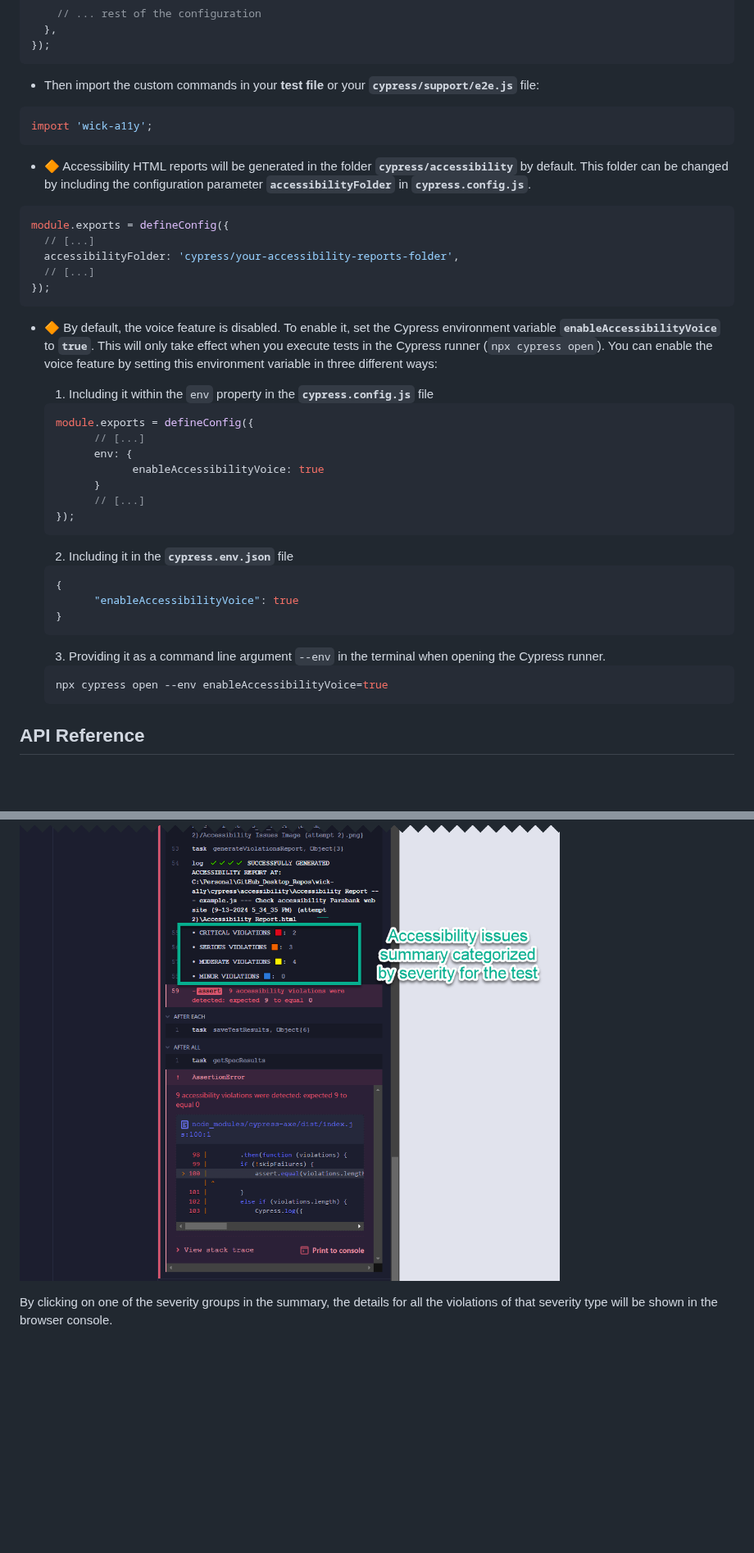
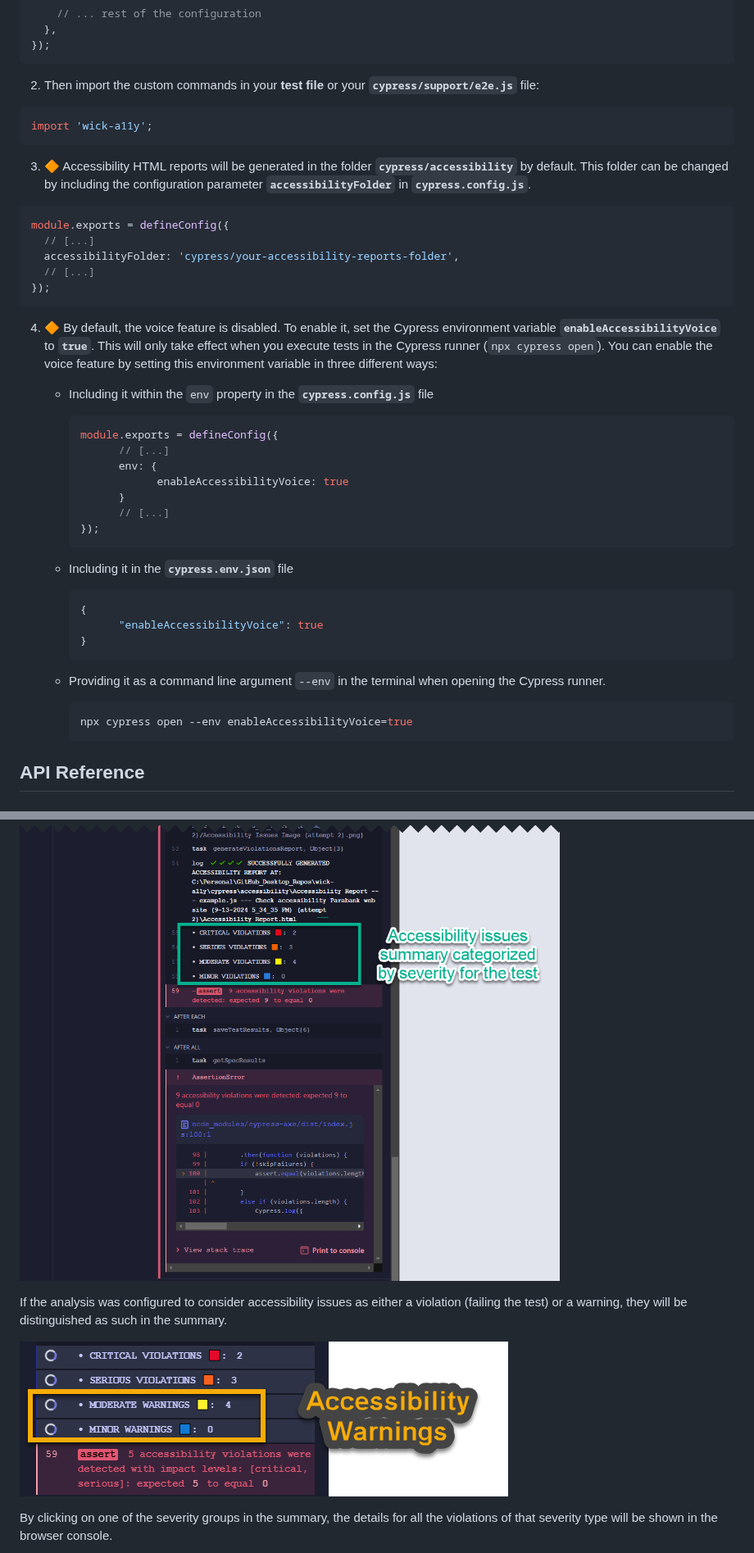
Before and after one commit to sclavijosuero/wick-a11y, a Markdown page: README.md, 2 parts joined by grey strips. Shown at 82% size. Rendered like a GitHub page; pictures changed too: images/violations-summary-warnings.png (added); blank space fills up the shorter version.

````diff
--- a/README.md
+++ b/README.md
@@ -76,13 +80,13 @@ module.exports = defineConfig({
 });
 ```
 
-- Then import the custom commands in your **test file** or your **`cypress/support/e2e.js`** file:
+2. Then import the custom commands in your **test file** or your **`cypress/support/e2e.js`** file:
 
 ```javascript
 import 'wick-a11y';
 ```
 
-- 🔶 Accessibility HTML reports will be generated in the folder **`cypress/accessibility`** by default. This folder can be changed by including the configuration parameter **`accessibilityFolder`** in **`cypress.config.js`**.
+3. 🔶 Accessibility HTML reports will be generated in the folder **`cypress/accessibility`** by default. This folder can be changed by including the configuration parameter **`accessibilityFolder`** in **`cypress.config.js`**.
 
 ```javascript
 module.exports = defineConfig({
@@ -92,30 +96,30 @@ module.exports = defineConfig({
 });
 ```
 
-- 🔶 By default, the voice feature is disabled. To enable it, set the Cypress environment variable **`enableAccessibilityVoice`** to **`true`**. This will only take effect when you execute tests in the Cypress runner (`npx cypress open`). You can enable the voice feature by setting this environment variable in three different ways:
-    1. Including it within the `env` property in the **`cypress.config.js`** file
+4. 🔶 By default, the voice feature is disabled. To enable it, set the Cypress environment variable **`enableAccessibilityVoice`** to **`true`**. This will only take effect when you execute tests in the Cypress runner (`npx cypress open`). You can enable the voice feature by setting this environment variable in three different ways:
+    - Including it within the `env` property in the **`cypress.config.js`** file
 
-    ```javascript
-    module.exports = defineConfig({
-          // [...]
-          env: {
-                enableAccessibilityVoice: true
-          }
-          // [...]
-    });
-    ```
-    2. Including it in the **`cypress.env.json`** file
+      ```javascript
+      module.exports = defineConfig({
+            // [...]
+            env: {
+                  enableAccessibilityVoice: true
+            }
+            // [...]
+      });
+      ```
+    - Including it in the **`cypress.env.json`** file
 
-    ```json
-    {
-          "enableAccessibilityVoice": true
-    }
-    ```
-    3. Providing it as a command line argument `--env` in the terminal when opening the Cypress runner.
+      ```json
+      {
+            "enableAccessibilityVoice": true
+      }
+      ```
+    - Providing it as a command line argument `--env` in the terminal when opening the Cypress runner.
 
-    ```shell
-    npx cypress open --env enableAccessibilityVoice=true
-    ```
+      ```shell
+      npx cypress open --env enableAccessibilityVoice=true
+      ```
 
 ## API Reference
 
@@ -360,6 +386,10 @@ If there are any violations for the selected rules used in the analysis, the tes
 For each test, it shows a summary of the accessibility violations categorized by their severity in the Cypress Log at the end of the test.
 
 ![Violations Summary](/images/violations-summary.png)
+
+If the analysis was configured to consider accessibility issues as either a violation (failing the test) or a warning, they will be distinguished as such in the summary.
+
+![Violations Summary with Warnings](/images/violations-summary-warnings.png)
 
 By clicking on one of the severity groups in the summary, the details for all the violations of that severity type will be shown in the browser console.
 
````
Also changed, not shown: other parts of README.md (+39 -8 lines), videos/README.md (+19 -7 lines), 7 other files.
